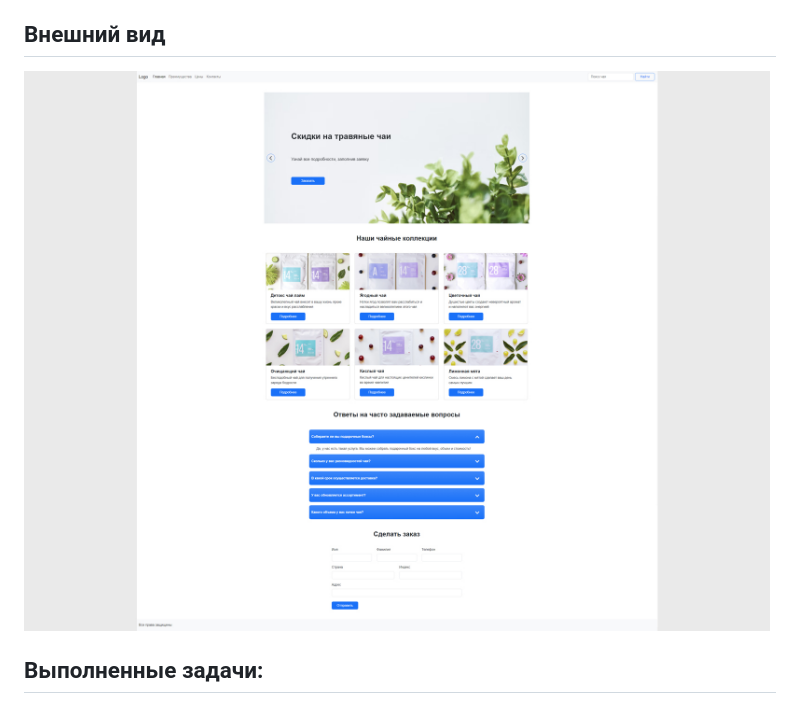
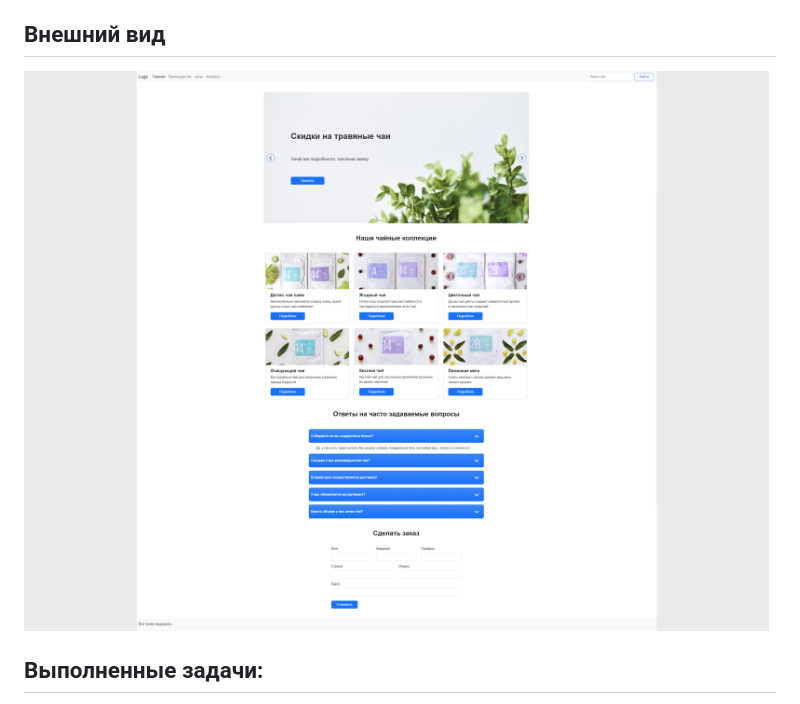
Before and after one commit to batnd/webpage-tea-shop, a Markdown page: README.md, the part around the change. GitHub-like rendering; pictures changed too: project-image.jpg (deleted), project_image.jpg (added).

Commit message:
Changed image

```diff
--- a/README.md
+++ b/README.md
@@ -4,7 +4,7 @@
 
 ## Внешний вид
 
-![project-screen](project-image.jpg)
+![project-screen](project_image.jpg)
 
 ## Выполненные задачи:
 - Вёрстка адаптивной веб-страницы магазина чая;
```
